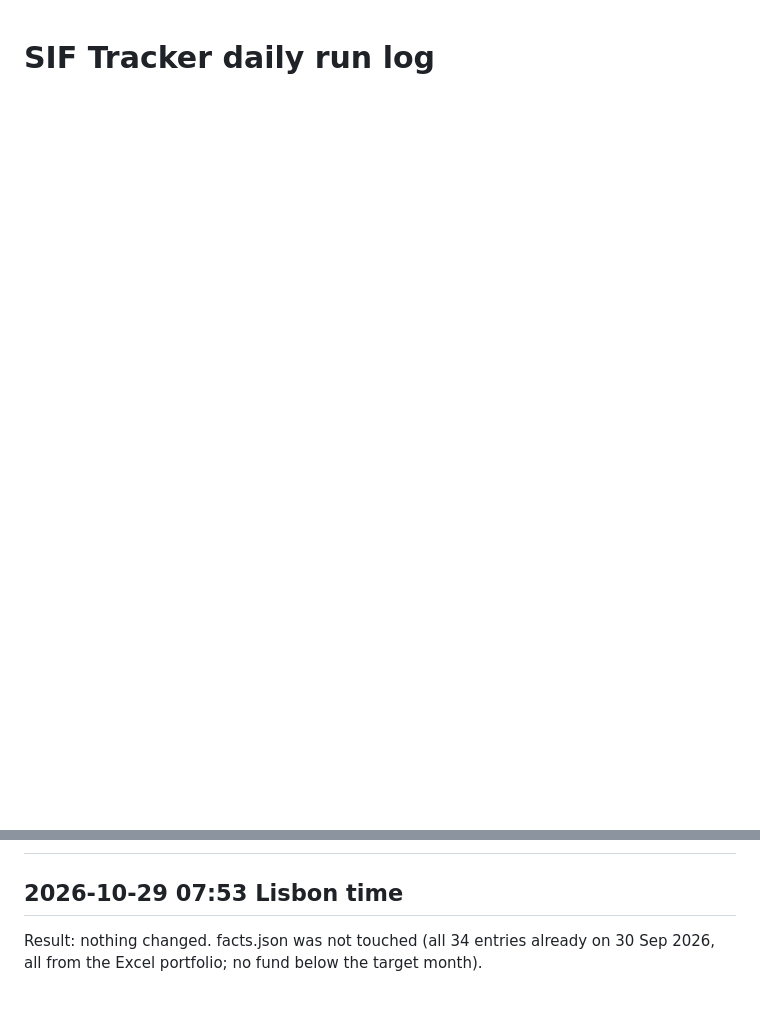
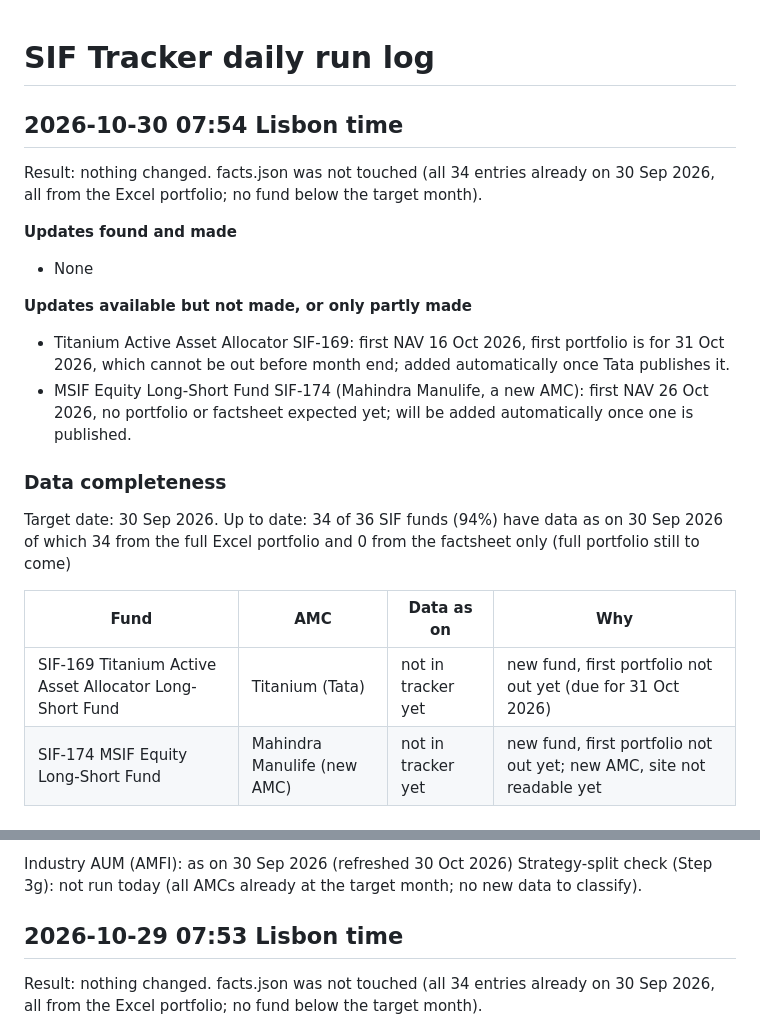
Before and after one commit to investingtfd/sif-tracker, a Markdown page: site/run-log.md, 2 parts joined by grey strips. Drawn GitHub-style; blank space fills up the shorter version.

```diff
--- a/site/run-log.md
+++ b/site/run-log.md
@@ -1 +1,22 @@
 # SIF Tracker daily run log
+
+## 2026-10-30 07:54 Lisbon time
+Result: nothing changed. facts.json was not touched (all 34 entries already on 30 Sep 2026, all from the Excel portfolio; no fund below the target month).
+
+**Updates found and made**
+- None
+
+**Updates available but not made, or only partly made**
+- Titanium Active Asset Allocator SIF-169: first NAV 16 Oct 2026, first portfolio is for 31 Oct 2026, which cannot be out before month end; added automatically once Tata publishes it.
+- MSIF Equity Long-Short Fund SIF-174 (Mahindra Manulife, a new AMC): first NAV 26 Oct 2026, no portfolio or factsheet expected yet; will be added automatically once one is published.
+
+### Data completeness
+Target date: 30 Sep 2026.
+Up to date: 34 of 36 SIF funds (94%) have data as on 30 Sep 2026
+of which 34 from the full Excel portfolio and 0 from the factsheet only (full portfolio still to come)
+
+| Fund | AMC | Data as on | Why |
+|---|---|---|---|
+| SIF-169 Titanium Active Asset Allocator Long-Short Fund | Titanium (Tata) | not in tracker yet | new fund, first portfolio not out yet (due for 31 Oct 2026) |
+| SIF-174 MSIF Equity Long-Short Fund | Mahindra Manulife (new AMC) | not in tracker yet | new fund, first portfolio not out yet; new AMC, site not readable yet |
+
@@ -2,3 +49,5 @@
+Industry AUM (AMFI): as on 30 Sep 2026 (refreshed 30 Oct 2026)
+Strategy-split check (Step 3g): not run today (all AMCs already at the target month; no new data to classify).
 
 ## 2026-10-29 07:53 Lisbon time
 Result: nothing changed. facts.json was not touched (all 34 entries already on 30 Sep 2026, all from the Excel portfolio; no fund below the target month).
```
Also changed, not shown: other parts of site/run-log.md (+26 -0 lines).
